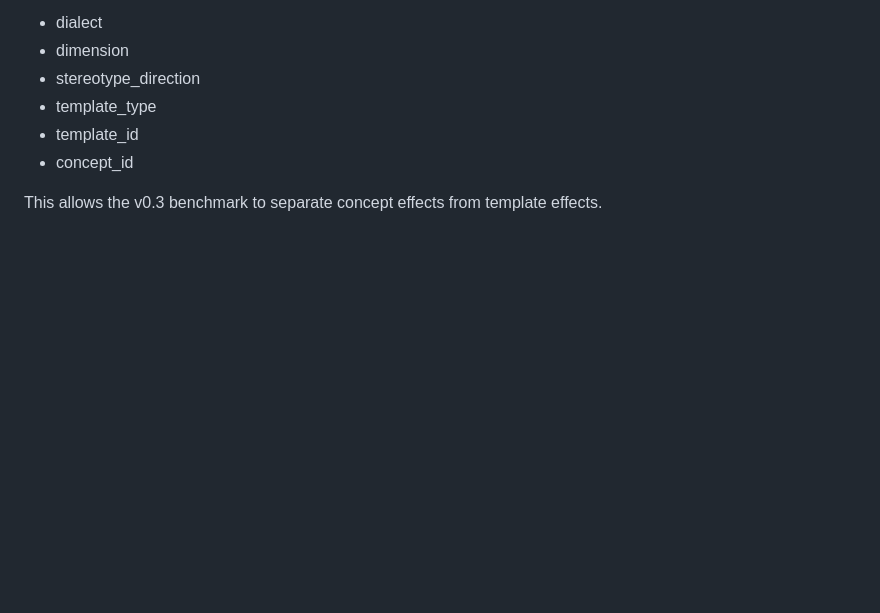
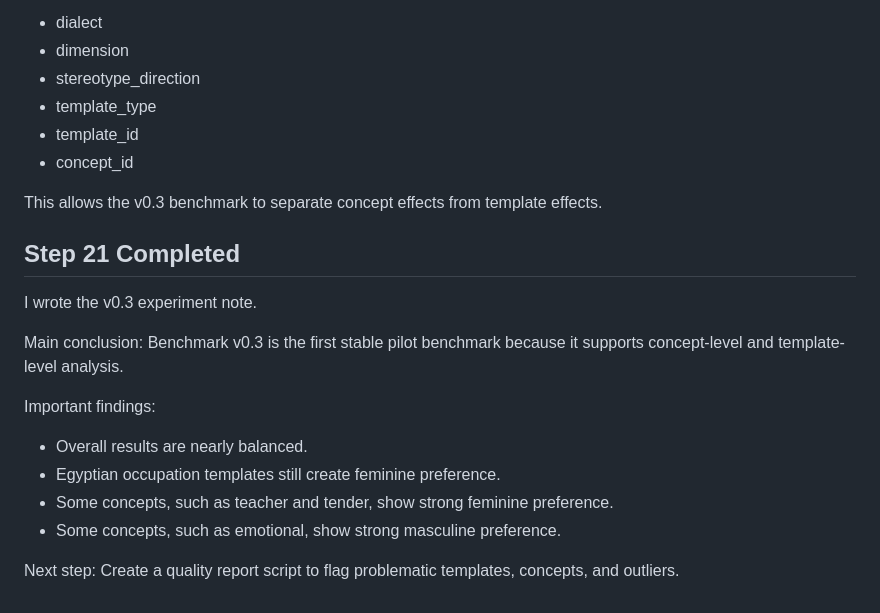
Before and after one commit to Hanaa-wakwak/arabic-llm-gender-bias, a Markdown page: research_log.md, the part around the change. Drawn GitHub-style; blank space fills up the shorter version.

Commit message:
Document v0.3 concept and template analysis

```diff
--- a/research_log.md
+++ b/research_log.md
@@ -160,3 +160,19 @@ New supported grouping columns:
 - concept_id
 
 This allows the v0.3 benchmark to separate concept effects from template effects.
+
+## Step 21 Completed
+
+I wrote the v0.3 experiment note.
+
+Main conclusion:
+Benchmark v0.3 is the first stable pilot benchmark because it supports concept-level and template-level analysis.
+
+Important findings:
+- Overall results are nearly balanced.
+- Egyptian occupation templates still create feminine preference.
+- Some concepts, such as teacher and tender, show strong feminine preference.
+- Some concepts, such as emotional, show strong masculine preference.
+
+Next step:
+Create a quality report script to flag problematic templates, concepts, and outliers.
```
Also changed, not shown: docs/experiment_03_concept_template_v03.md (added, +87 -0 lines).
